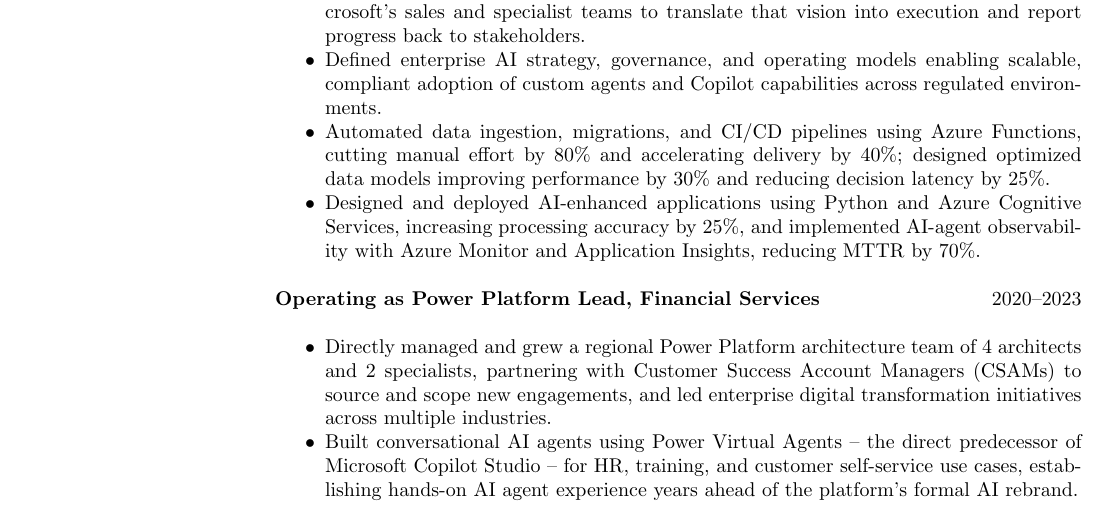
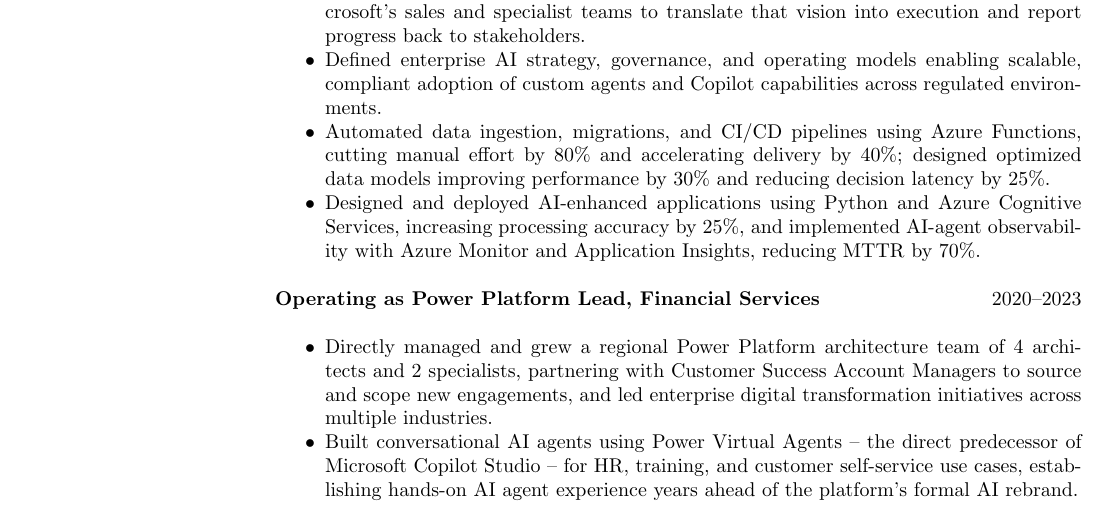
Before and after one commit to sposaro/resume, a LaTeX CV (src/applications/disney-director-ai-strategy-themed.tex): part of page 1 of 2, cut so that both start at the same text. Compiled offline with pdfLaTeX.

Commit message:
Drop redundant CSAMs shorthand
Full term "Customer Success Account Managers" already stated;
removed the unnecessary parenthetical acronym.

Co-Authored-By: Claude Sonnet 5 <noreply@anthropic.com>
Claude-Session: https://claude.ai/code/session_01EKTf7a4kC3T9bBjnhrBDbx

```diff
--- a/src/applications/disney-director-ai-strategy-themed.tex
+++ b/src/applications/disney-director-ai-strategy-themed.tex
@@ -66,7 +66,7 @@
 
 \textbf{Operating as Power Platform Lead, Financial Services} \hfill 2020--2023\\
 \begin{itemize}
-\item Directly managed and grew a regional Power Platform architecture team of 4 architects and 2 specialists, partnering with Customer Success Account Managers (CSAMs) to source and scope new engagements, and led enterprise digital transformation initiatives across multiple industries.
+\item Directly managed and grew a regional Power Platform architecture team of 4 architects and 2 specialists, partnering with Customer Success Account Managers to source and scope new engagements, and led enterprise digital transformation initiatives across multiple industries.
 \item Built conversational AI agents using Power Virtual Agents -- the direct predecessor of Microsoft Copilot Studio -- for HR, training, and customer self-service use cases, establishing hands-on AI agent experience years ahead of the platform's formal AI rebrand.
 \item Mentored architects and developers, fostering a community of practice around scalable low-code and AI solutions, and established ALM and governance standards adopted across multiple enterprise customers.
 \end{itemize}
```
Also changed, not shown: src/applications/disney-director-ai-strategy.tex (+1 -1 lines), src/applications/disney-director-ai-strategy-themed.pdf, src/applications/disney-director-ai-strategy.pdf.
